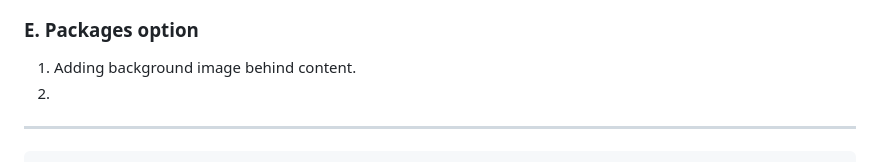
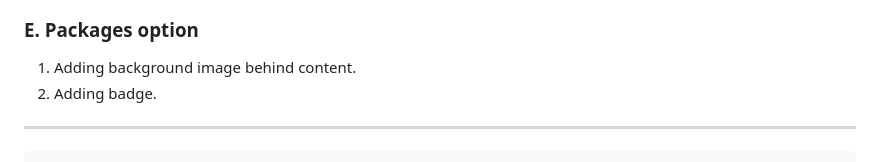
Before and after one commit to lekhrajdinkar/css_html, a Markdown page: proj-2/readme.md, the part around the change. Drawn GitHub-style.

````diff
--- a/proj-2/readme.md
+++ b/proj-2/readme.md
@@ -29,7 +29,7 @@ file:///C:/Users/lekhrajdinkar/Documents/GitHub/css_html/proj-2/index.html
 
 ### E. Packages option
 1. Adding background image behind content.
-2.
+2. Adding badge.
 
 ***
 ```
````
Also changed, not shown: NOTES-CSS/005_Position.md (+41 -2 lines), NOTES-CSS/assets/position/10.JPG (added), NOTES-CSS/assets/position/9.JPG (added), 2 other files.
